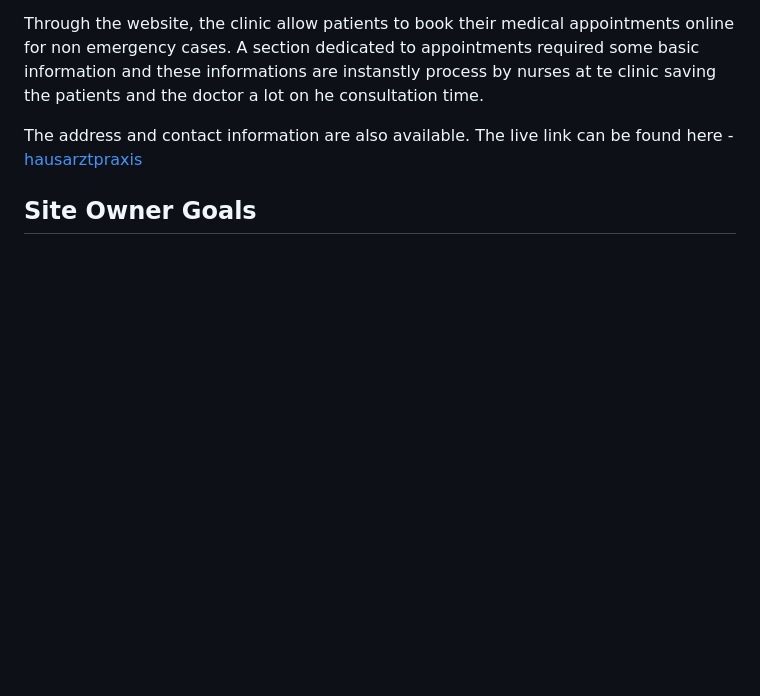
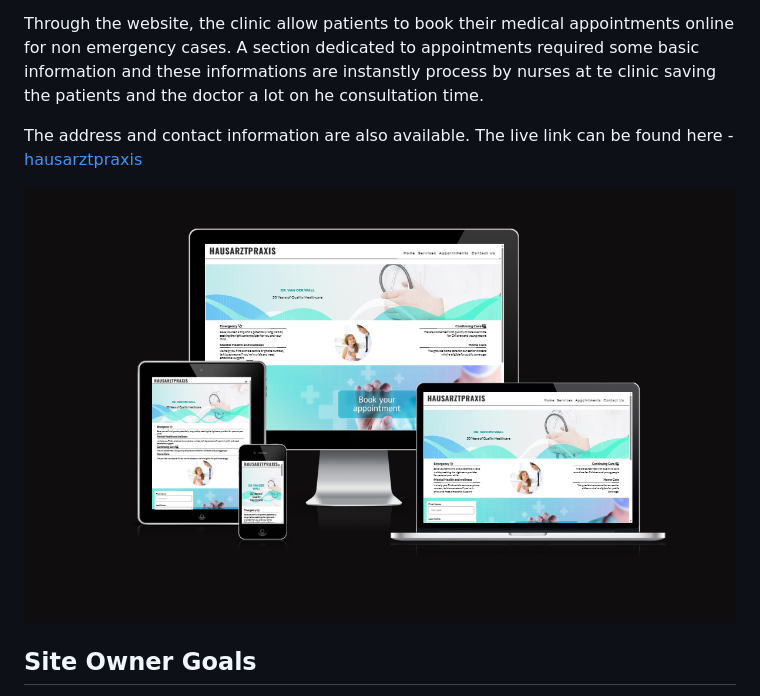
Before and after one commit to D9fal/PP1-Sanitz-clinic, a Markdown page: README.md, the part around the change. GitHub-like rendering; pictures changed too: assets/readme-docs/other-images/Am-I-responsive.png (added); blank space fills up the shorter version.

Commit message:
am i reposnsive pic ap load

```diff
--- a/README.md
+++ b/README.md
@@ -14,6 +14,8 @@
 Through the website, the clinic allow patients to book their medical appointments online for non emergency cases. A section dedicated to appointments required some basic information and these informations are instanstly process by nurses at te clinic saving the patients and the doctor a lot on he consultation time.
 
 The address and contact information are also available. The live link can be found here - [hausarztpraxis](https://d9fal.github.io/PP1-Sanitz-clinic/)
+
+![](assets/readme-docs/other-images/Am-I-responsive.png)
 
   ## Site Owner Goals
 
```
